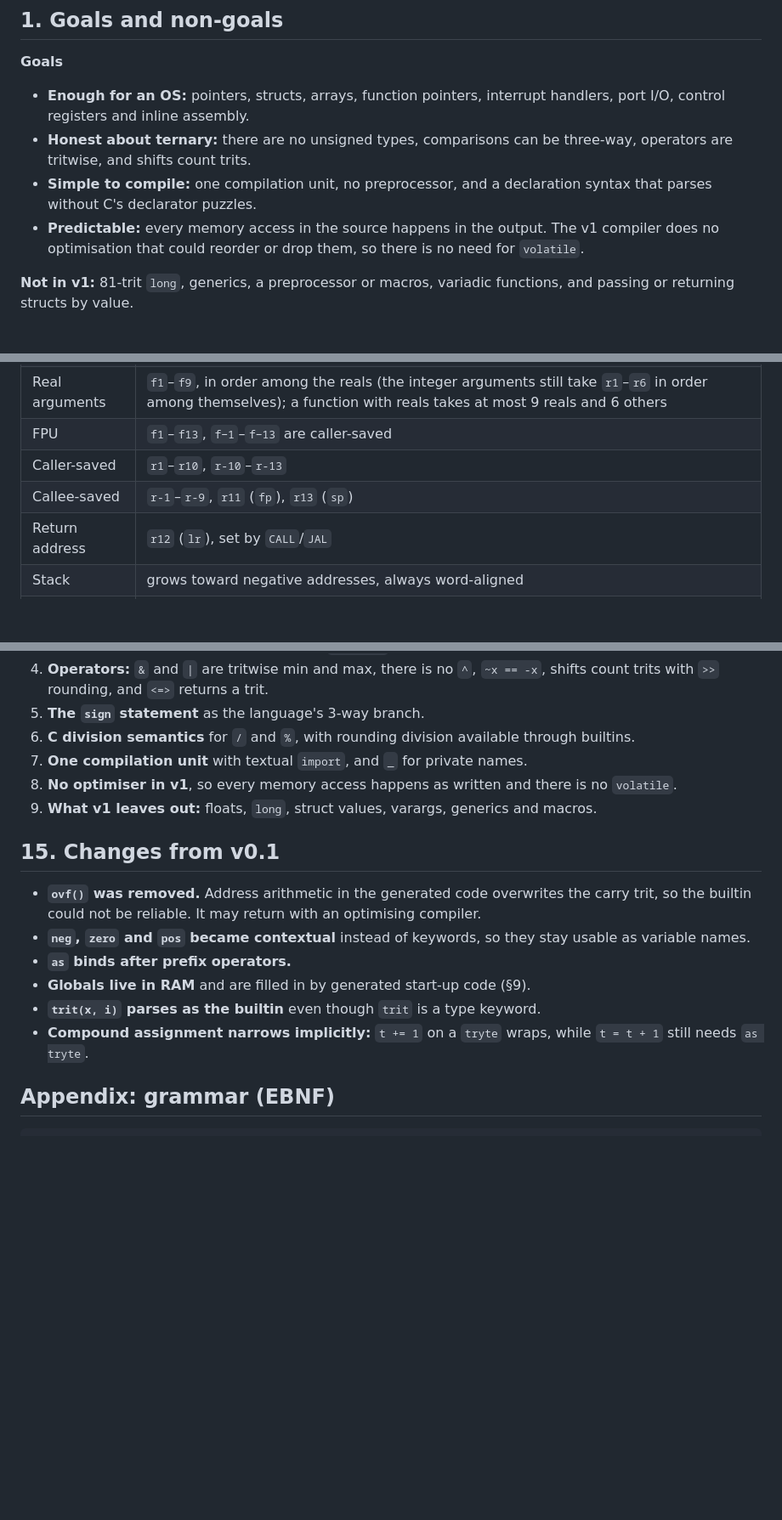
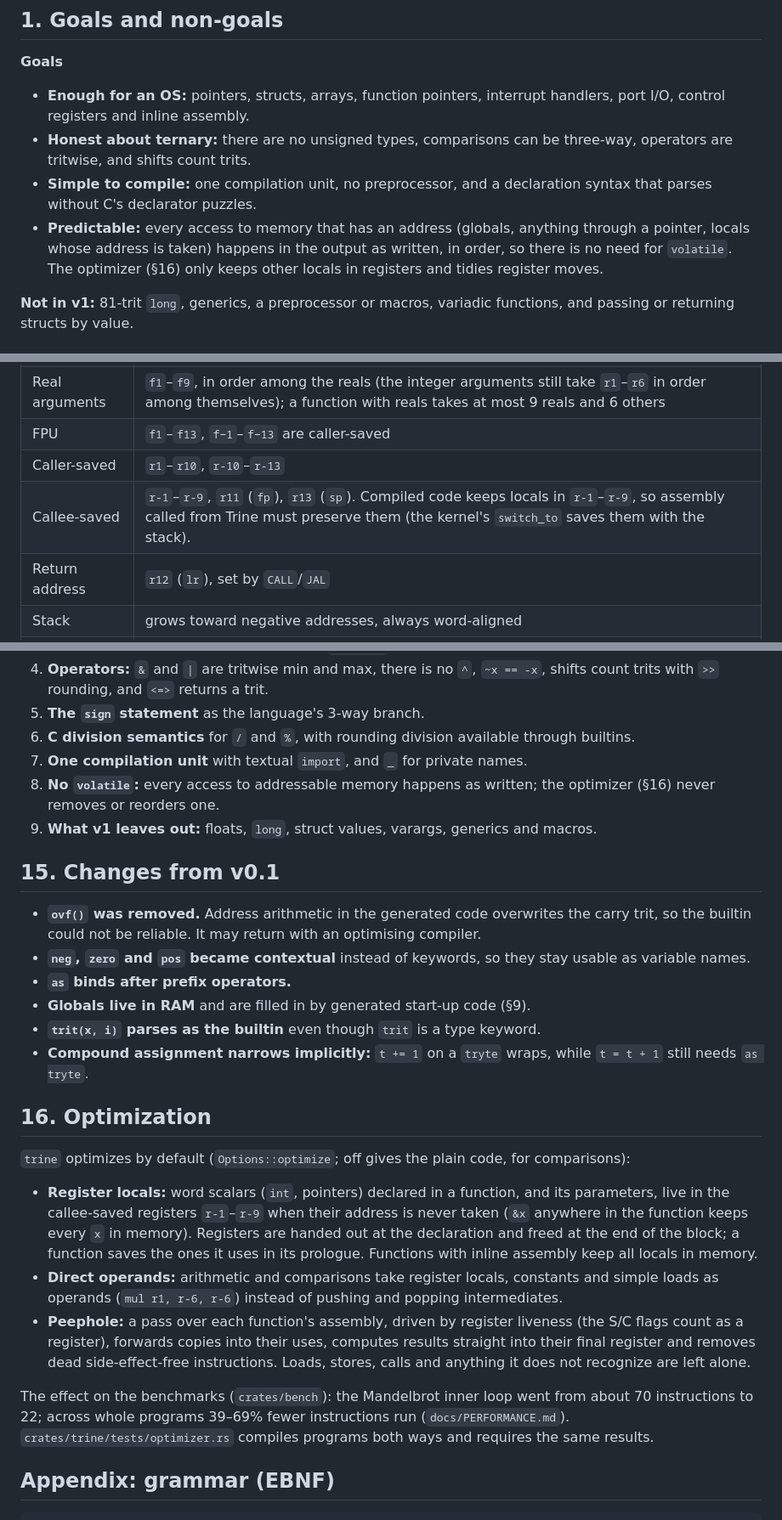
Before and after one commit to darkclad/Setun, a Markdown page: docs/LANGUAGE.md, 3 parts joined by grey strips. Shown at 85% size. GitHub-like rendering; blank space fills up the shorter version.

Commit message:
Docs: the Trine optimizer, switch_to and current numbers

```diff
--- a/docs/LANGUAGE.md
+++ b/docs/LANGUAGE.md
@@ -17,7 +17,7 @@ The name means "threefold". Source files use `.tri`. **⚠ REVIEW**
 - **Enough for an OS:** pointers, structs, arrays, function pointers, interrupt handlers, port I/O, control registers and inline assembly.
 - **Honest about ternary:** there are no unsigned types, comparisons can be three-way, operators are tritwise, and shifts count trits.
 - **Simple to compile:** one compilation unit, no preprocessor, and a declaration syntax that parses without C's declarator puzzles.
-- **Predictable:** every memory access in the source happens in the output. The v1 compiler does no optimisation that could reorder or drop them, so there is no need for `volatile`.
+- **Predictable:** every access to memory that has an address (globals, anything through a pointer, locals whose address is taken) happens in the output as written, in order, so there is no need for `volatile`. The optimizer (§16) only keeps other locals in registers and tidies register moves.
 
 **Not in v1:** 81-trit `long`, generics, a preprocessor or macros, variadic functions, and passing or returning structs by value.
 
@@ -244,7 +244,7 @@ import "console.tri";
 | Real arguments | `f1`–`f9`, in order among the reals (the integer arguments still take `r1`–`r6` in order among themselves); a function with reals takes at most 9 reals and 6 others |
 | FPU | `f1`–`f13`, `f−1`–`f−13` are caller-saved |
 | Caller-saved | `r1`–`r10`, `r-10`–`r-13` |
-| Callee-saved | `r-1`–`r-9`, `r11` (`fp`), `r13` (`sp`) |
+| Callee-saved | `r-1`–`r-9`, `r11` (`fp`), `r13` (`sp`). Compiled code keeps locals in `r-1`–`r-9`, so assembly called from Trine must preserve them (the kernel's `switch_to` saves them with the stack). |
 | Return address | `r12` (`lr`), set by `CALL`/`JAL` |
 | Stack | grows toward negative addresses, always word-aligned |
 | Frame | `fp` points at the saved `fp`; locals sit below it |
@@ -322,7 +322,7 @@ fn plot(x: int, y: int, c: tryte) { FB[y * 640 + x] = c; }
 5. **The `sign` statement** as the language's 3-way branch.
 6. **C division semantics** for `/` and `%`, with rounding division available through builtins.
 7. **One compilation unit** with textual `import`, and `_` for private names.
-8. **No optimiser in v1**, so every memory access happens as written and there is no `volatile`.
+8. **No `volatile`:** every access to addressable memory happens as written; the optimizer (§16) never removes or reorders one.
 9. **What v1 leaves out:** floats, `long`, struct values, varargs, generics and macros.
 
 ## 15. Changes from v0.1
@@ -333,6 +333,16 @@ fn plot(x: int, y: int, c: tryte) { FB[y * 640 + x] = c; }
 - **Globals live in RAM** and are filled in by generated start-up code (§9).
 - **`trit(x, i)` parses as the builtin** even though `trit` is a type keyword.
 - **Compound assignment narrows implicitly:** `t += 1` on a `tryte` wraps, while `t = t + 1` still needs `as tryte`.
+
+## 16. Optimization
+
+`trine` optimizes by default (`Options::optimize`; off gives the plain code, for comparisons):
+
+- **Register locals:** word scalars (`int`, pointers) declared in a function, and its parameters, live in the callee-saved registers `r-1`–`r-9` when their address is never taken (`&x` anywhere in the function keeps every `x` in memory). Registers are handed out at the declaration and freed at the end of the block; a function saves the ones it uses in its prologue. Functions with inline assembly keep all locals in memory.
+- **Direct operands:** arithmetic and comparisons take register locals, constants and simple loads as operands (`mul r1, r-6, r-6`) instead of pushing and popping intermediates.
+- **Peephole:** a pass over each function's assembly, driven by register liveness (the S/C flags count as a register), forwards copies into their uses, computes results straight into their final register and removes dead side-effect-free instructions. Loads, stores, calls and anything it does not recognize are left alone.
+
+The effect on the benchmarks (`crates/bench`): the Mandelbrot inner loop went from about 70 instructions to 22; across whole programs 39–69% fewer instructions run (`docs/PERFORMANCE.md`). `crates/trine/tests/optimizer.rs` compiles programs both ways and requires the same results.
 
 ## Appendix: grammar (EBNF)
 
```
Also changed, not shown: docs/KERNEL.md (+1 -1 lines), docs/PERFORMANCE.md (+17 -18 lines).
